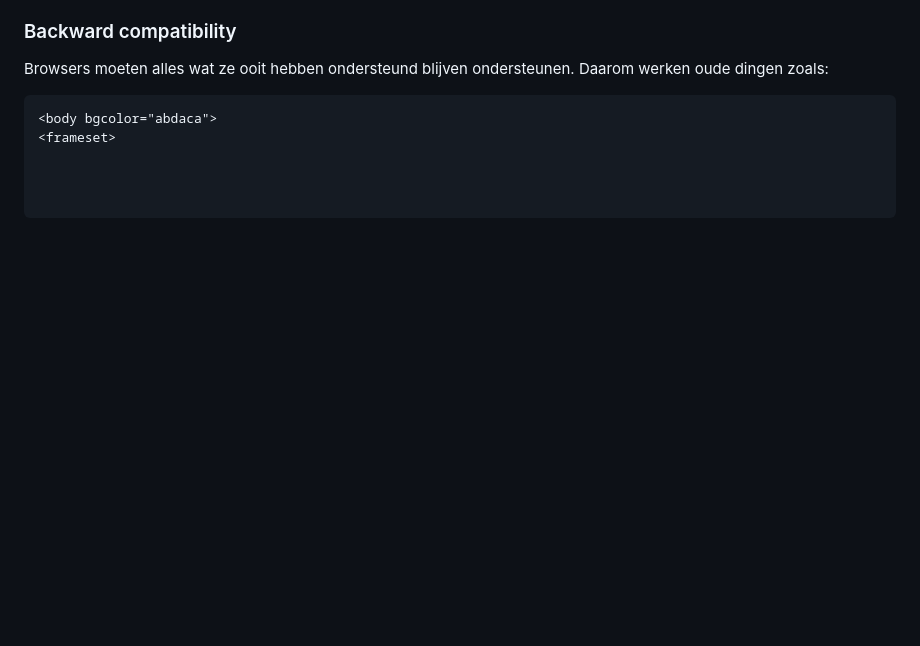
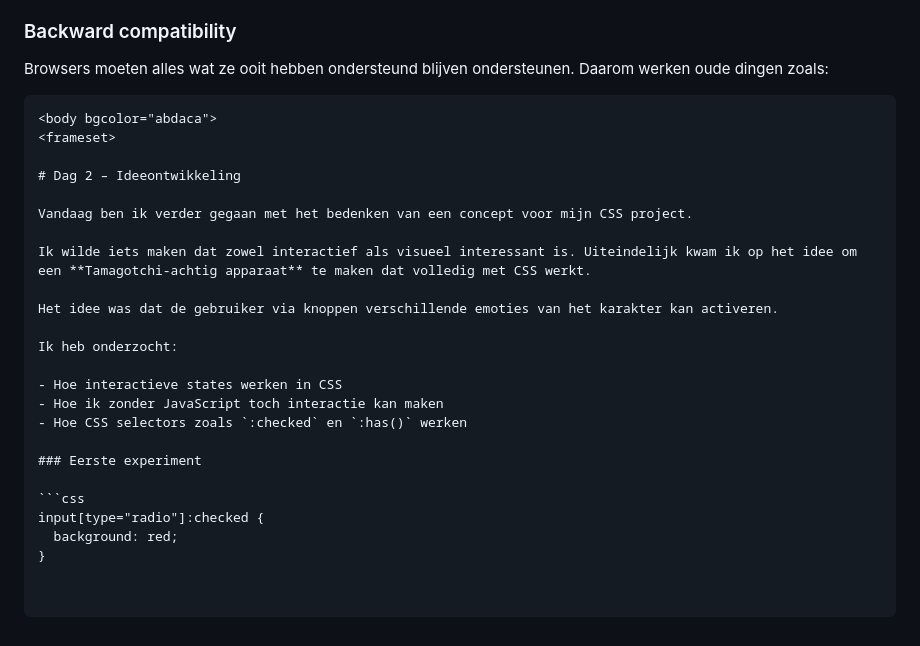
Before and after one commit to Alexiatech/CSS_web_cev, a Markdown page: README.md, the part around the change. GitHub-like rendering; blank space fills up the shorter version.

````diff
--- a/README.md
+++ b/README.md
@@ -64,3 +64,24 @@ Browsers moeten alles wat ze ooit hebben ondersteund blijven ondersteunen. Daaro
 ```html
 <body bgcolor="abdaca">
 <frameset>
+
+# Dag 2 – Ideeontwikkeling
+
+Vandaag ben ik verder gegaan met het bedenken van een concept voor mijn CSS project.
+
+Ik wilde iets maken dat zowel interactief als visueel interessant is. Uiteindelijk kwam ik op het idee om een **Tamagotchi-achtig apparaat** te maken dat volledig met CSS werkt.
+
+Het idee was dat de gebruiker via knoppen verschillende emoties van het karakter kan activeren.
+
+Ik heb onderzocht:
+
+- Hoe interactieve states werken in CSS
+- Hoe ik zonder JavaScript toch interactie kan maken
+- Hoe CSS selectors zoals `:checked` en `:has()` werken
+
+### Eerste experiment
+
+```css
+input[type="radio"]:checked {
+  background: red;
+}
````
